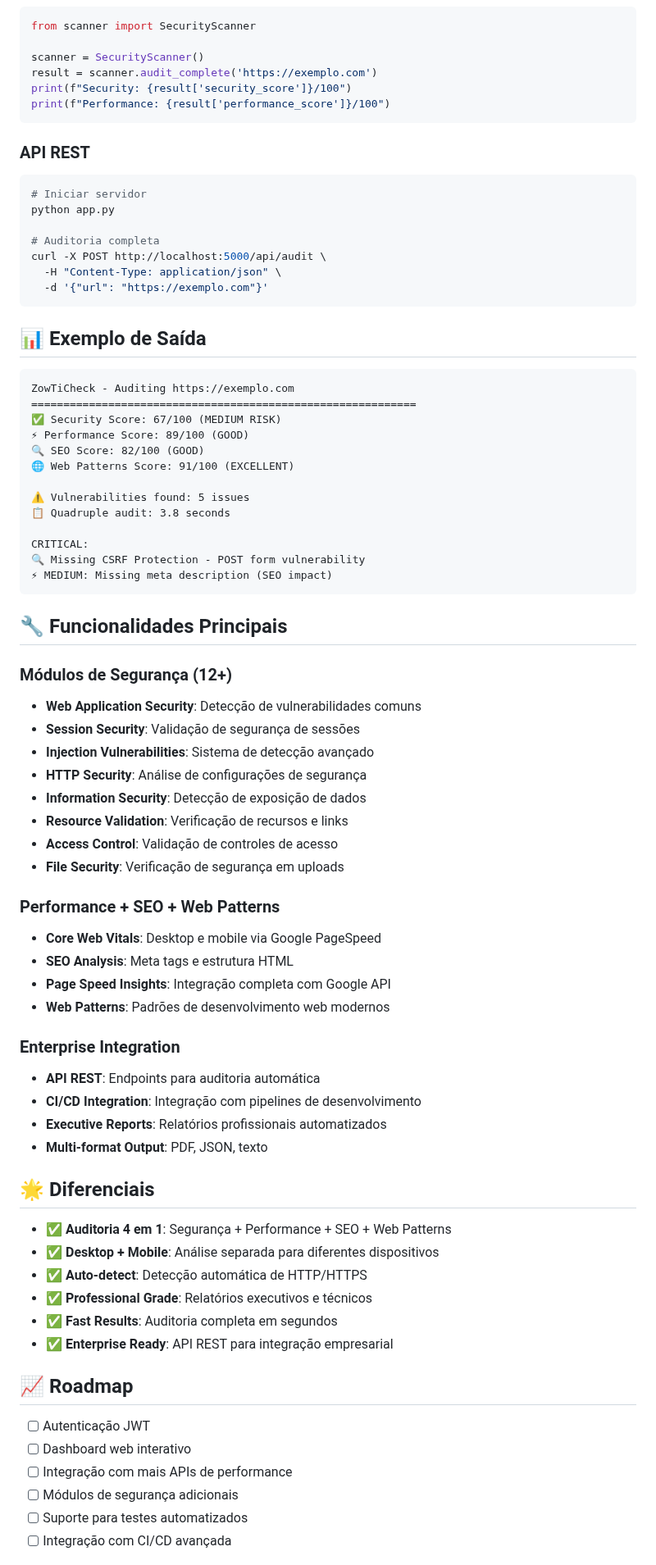
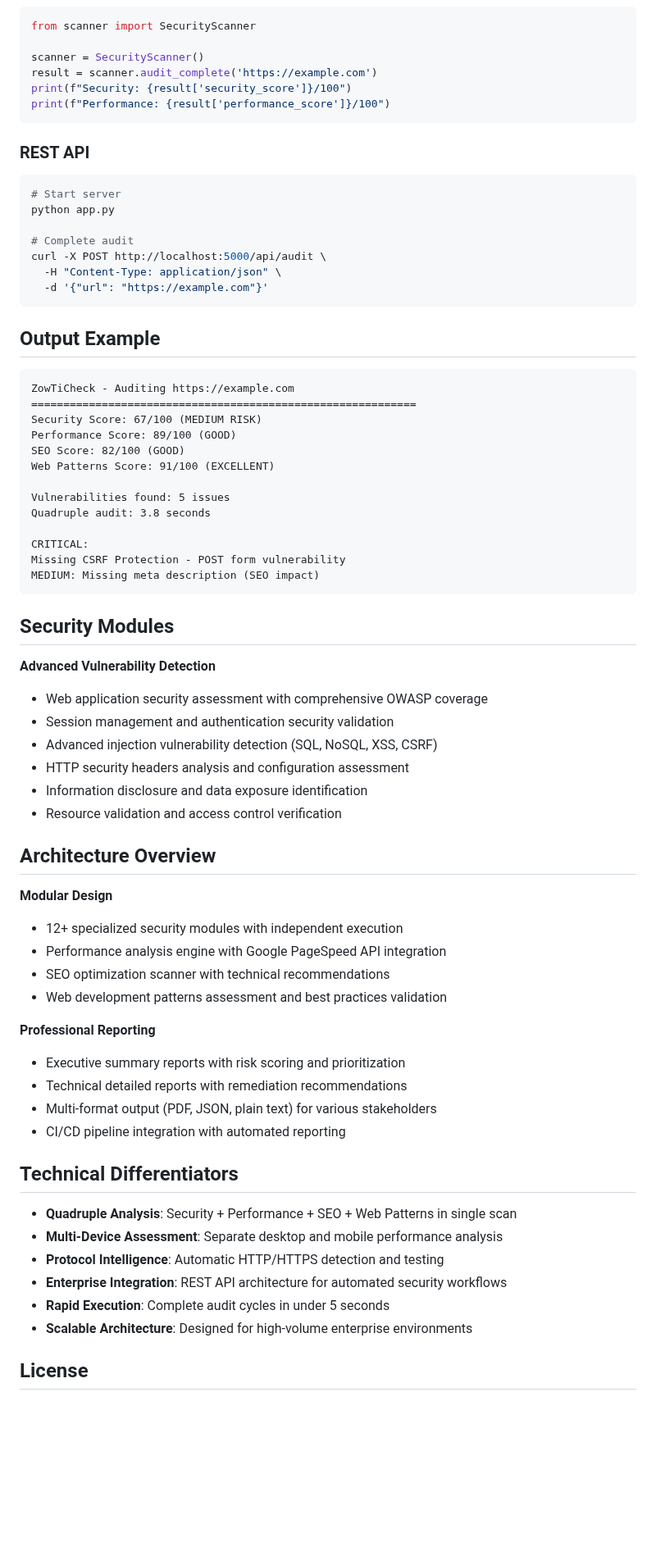
Before and after one commit to Diego-Cruz-github/ZowTiScan, a Markdown page: README.md, the part around one of its changes. Shown at 82% size. Drawn GitHub-style; blank space fills up the shorter version.

````diff
--- a/README.md
+++ b/README.md
@@ -71,79 +87,72 @@ python scanner.py https://exemplo.com --audit --format json
 from scanner import SecurityScanner
 
 scanner = SecurityScanner()
-result = scanner.audit_complete('https://exemplo.com')
+result = scanner.audit_complete('https://example.com')
 print(f"Security: {result['security_score']}/100")
 print(f"Performance: {result['performance_score']}/100")
 ```
 
-### API REST
+### REST API
 ```bash
-# Iniciar servidor
+# Start server
 python app.py
 
-# Auditoria completa
+# Complete audit
 curl -X POST http://localhost:5000/api/audit \
   -H "Content-Type: application/json" \
-  -d '{"url": "https://exemplo.com"}'
+  -d '{"url": "https://example.com"}'
 ```
 
-## 📊 Exemplo de Saída
+## Output Example
 
 ```
-ZowTiCheck - Auditing https://exemplo.com
+ZowTiCheck - Auditing https://example.com
 ============================================================
-✅ Security Score: 67/100 (MEDIUM RISK)
-⚡ Performance Score: 89/100 (GOOD)
-🔍 SEO Score: 82/100 (GOOD)
-🌐 Web Patterns Score: 91/100 (EXCELLENT)
+Security Score: 67/100 (MEDIUM RISK)
+Performance Score: 89/100 (GOOD)
+SEO Score: 82/100 (GOOD)
+Web Patterns Score: 91/100 (EXCELLENT)
 
-⚠️ Vulnerabilities found: 5 issues
-📋 Quadruple audit: 3.8 seconds
+Vulnerabilities found: 5 issues
+Quadruple audit: 3.8 seconds
 
 CRITICAL:
-🔍 Missing CSRF Protection - POST form vulnerability
-⚡ MEDIUM: Missing meta description (SEO impact)
+Missing CSRF Protection - POST form vulnerability
+MEDIUM: Missing meta description (SEO impact)
 ```
 
-## 🔧 Funcionalidades Principais
+## Security Modules
 
-### Módulos de Segurança (12+)
-- **Web Application Security**: Detecção de vulnerabilidades comuns
-- **Session Security**: Validação de segurança de sessões
-- **Injection Vulnerabilities**: Sistema de detecção avançado
-- **HTTP Security**: Análise de configurações de segurança
-- **Information Security**: Detecção de exposição de dados
-- **Resource Validation**: Verificação de recursos e links
-- **Access Control**: Validação de controles de acesso
-- **File Security**: Verificação de segurança em uploads
+**Advanced Vulnerability Detection**
+- Web application security assessment with comprehensive OWASP coverage
+- Session management and authentication security validation
+- Advanced injection vulnerability detection (SQL, NoSQL, XSS, CSRF)
+- HTTP security headers analysis and configuration assessment
+- Information disclosure and data exposure identification
+- Resource validation and access control verification
 
-### Performance + SEO + Web Patterns
-- **Core Web Vitals**: Desktop e mobile via Google PageSpeed
-- **SEO Analysis**: Meta tags e estrutura HTML
-- **Page Speed Insights**: Integração completa com Google API
-- **Web Patterns**: Padrões de desenvolvimento web modernos
+## Architecture Overview
 
-### Enterprise Integration
-- **API REST**: Endpoints para auditoria automática
-- **CI/CD Integration**: Integração com pipelines de desenvolvimento
-- **Executive Reports**: Relatórios profissionais automatizados
-- **Multi-format Output**: PDF, JSON, texto
+**Modular Design**
+- 12+ specialized security modules with independent execution
+- Performance analysis engine with Google PageSpeed API integration
+- SEO optimization scanner with technical recommendations
+- Web development patterns assessment and best practices validation
 
-## 🌟 Diferenciais
+**Professional Reporting**
+- Executive summary reports with risk scoring and prioritization
+- Technical detailed reports with remediation recommendations
+- Multi-format output (PDF, JSON, plain text) for various stakeholders
+- CI/CD pipeline integration with automated reporting
 
-- ✅ **Auditoria 4 em 1**: Segurança + Performance + SEO + Web Patterns
-- ✅ **Desktop + Mobile**: Análise separada para diferentes dispositivos
-- ✅ **Auto-detect**: Detecção automática de HTTP/HTTPS
-- ✅ **Professional Grade**: Relatórios executivos e técnicos
-- ✅ **Fast Results**: Auditoria completa em segundos
-- ✅ **Enterprise Ready**: API REST para integração empresarial
+## Technical Differentiators
 
-## 📈 Roadmap
+- **Quadruple Analysis**: Security + Performance + SEO + Web Patterns in single scan
+- **Multi-Device Assessment**: Separate desktop and mobile performance analysis
+- **Protocol Intelligence**: Automatic HTTP/HTTPS detection and testing
+- **Enterprise Integration**: REST API architecture for automated security workflows
+- **Rapid Execution**: Complete audit cycles in under 5 seconds
+- **Scalable Architecture**: Designed for high-volume enterprise environments
 
-- [ ] Autenticação JWT
-- [ ] Dashboard web interativo
-- [ ] Integração com mais APIs de performance
-- [ ] Módulos de segurança adicionais
-- [ ] Suporte para testes automatizados
-- [ ] Integração com CI/CD avançada
+## License
 
````
Also changed, not shown: other parts of README.md (+68 -62 lines).
